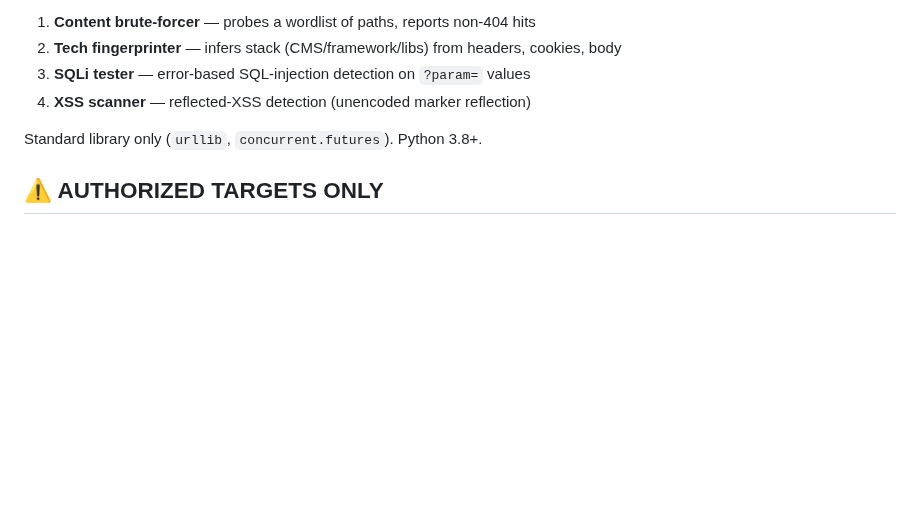
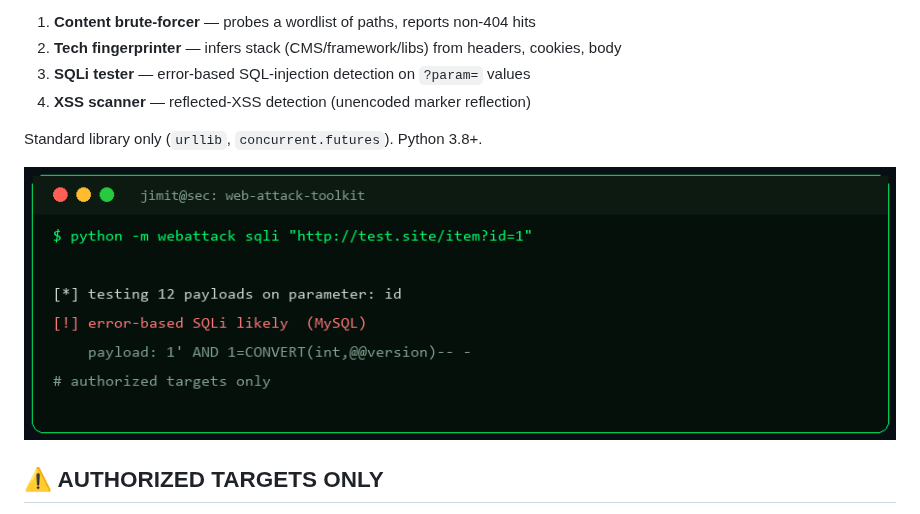
Before and after one commit to JIMIT-PARIKH-01/web-attack-toolkit, a Markdown page: README.md, the part around the change. GitHub-like rendering; pictures changed too: docs/demo.png (added); blank space fills up the shorter version.

Commit message:
docs: add terminal demo image + SECURITY.md (responsible use + disclosure)

```diff
--- a/README.md
+++ b/README.md
@@ -11,6 +11,8 @@ Web-application testing tools — **dependency-free**, GUI + CLI.
 4. **XSS scanner** — reflected-XSS detection (unencoded marker reflection)
 
 Standard library only (`urllib`, `concurrent.futures`). Python 3.8+.
+
+![demo](docs/demo.png)
 
 ## ⚠️ AUTHORIZED TARGETS ONLY
 Content discovery, SQLi and XSS testing against systems you don't own or lack
```
Also changed, not shown: SECURITY.md (added, +16 -0 lines).
